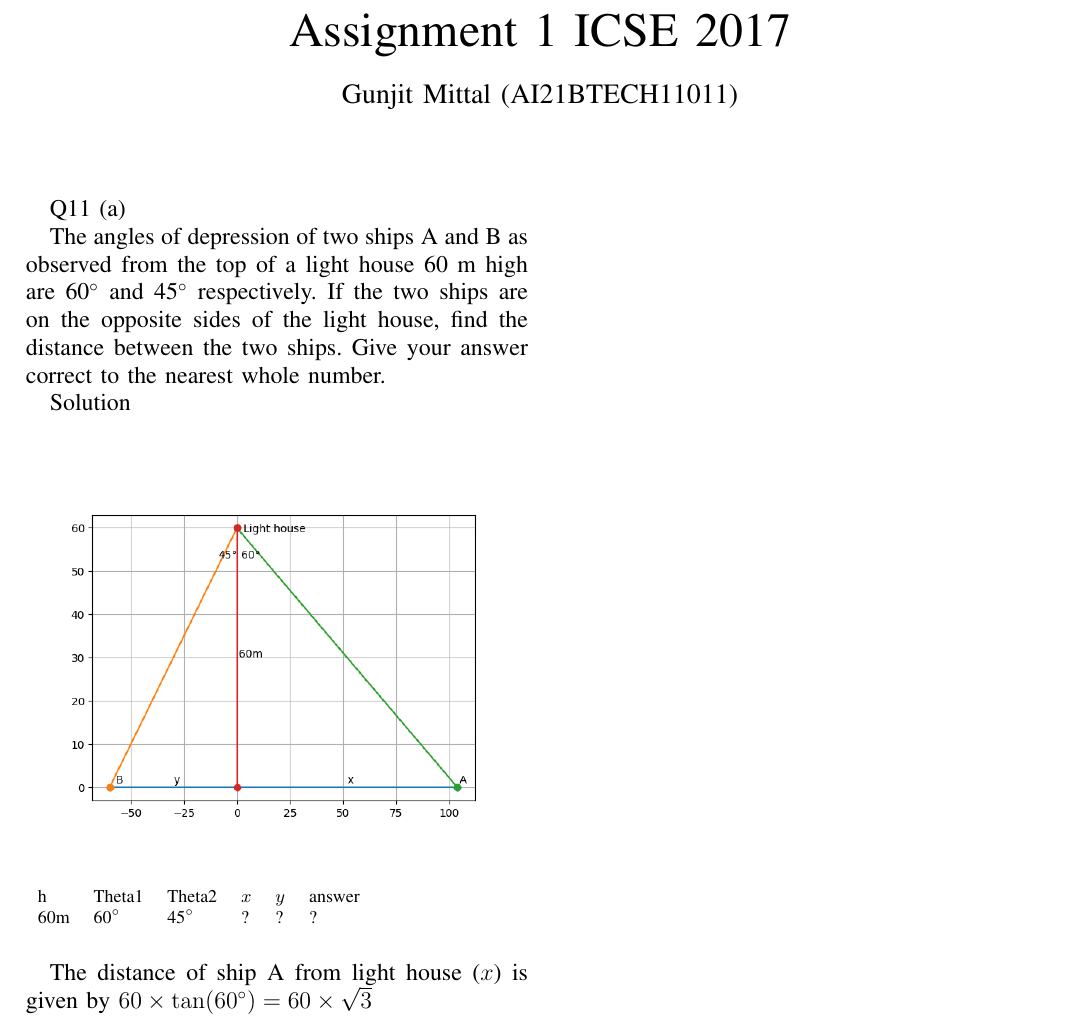
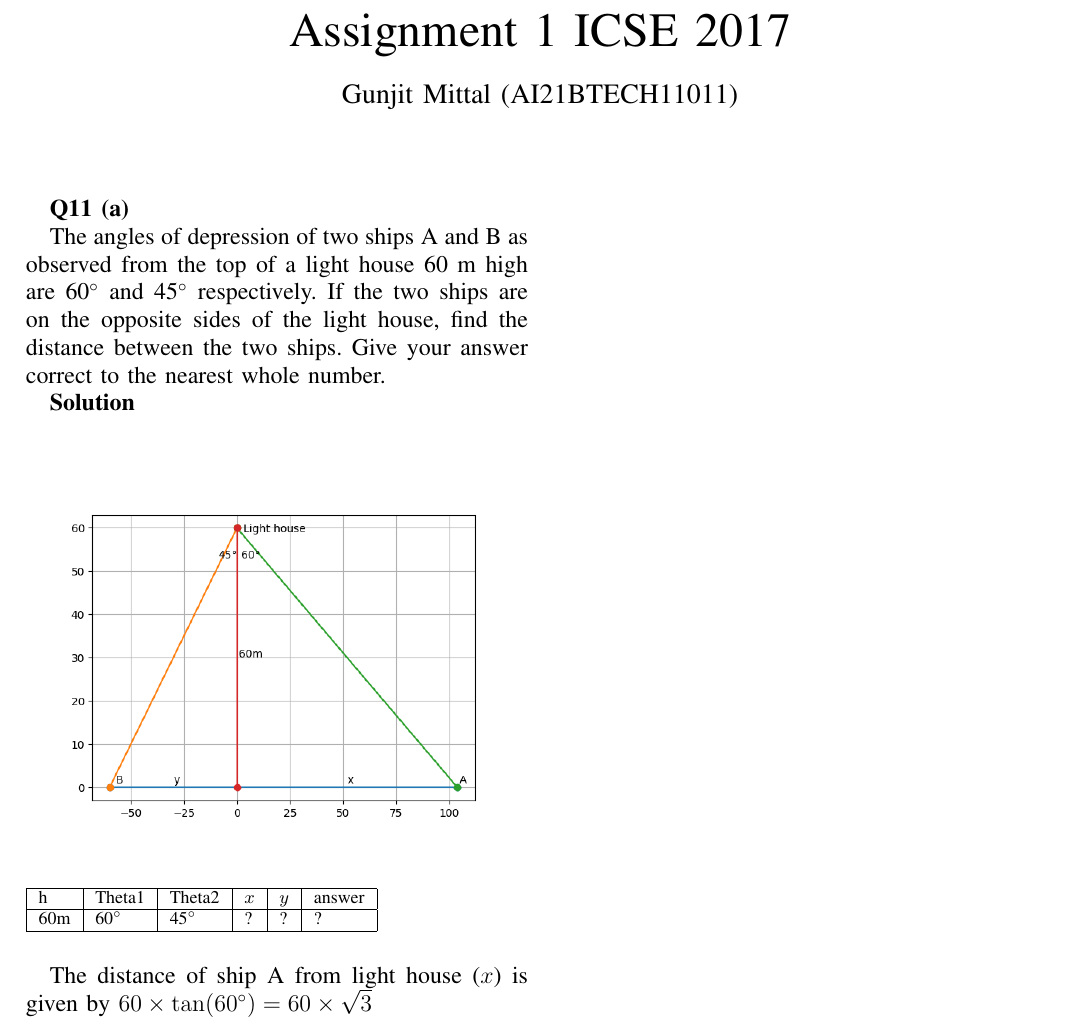
Before and after one commit to GunjitMittal/Assignment1, a LaTeX problem sheet (Assignment1/main.tex): part of the page, cut so that both start at the same text. Compiled offline with pdfLaTeX.

Commit message:
Add files via upload

```diff
--- a/Assignment1/main.tex
+++ b/Assignment1/main.tex
@@ -159,7 +159,7 @@ columns=fullflexible
 \title{Assignment 1 ICSE 2017}
 \author{Gunjit Mittal (AI21BTECH11011)}
 \maketitle
-Q11 (a)
+\textbf{Q11 (a)}
 \par
 The angles of depression of two ships A and B as observed from the top of a light
 house 60 m high are 60\degree{} and 45\degree{}
@@ -167,16 +167,19 @@ respectively. If the two ships are on the opposite
 sides of the light house, find the distance between the two ships. Give your answer
 correct to the nearest whole number.
 \par
-Solution
+\textbf{Solution}
 \newline
 \begin{figure}[h]
 \centering
 \includegraphics[width=0.48\textwidth]{./figs/11.a.png}
 \end{figure}
-\begin{table}[h]
-    \begin{tabular}{llllll}
+\begin{table}[ht!]
+    \begin{tabular}{|l|l|l|l|l|l|}
+    \hline
     h & Theta1 & Theta2 & $x$ & $y$ & answer \\
-    60m & 60\degree{} & 45\degree{} & {}? & {}? & {}?
+    \hline
+    60m & 60\degree{} & 45\degree{} & {}? & {}? & {}? \\
+    \hline
     \end{tabular}
 \end{table}
 \par
```
Also changed, not shown: Assignment1/main.pdf, 1 other file.
